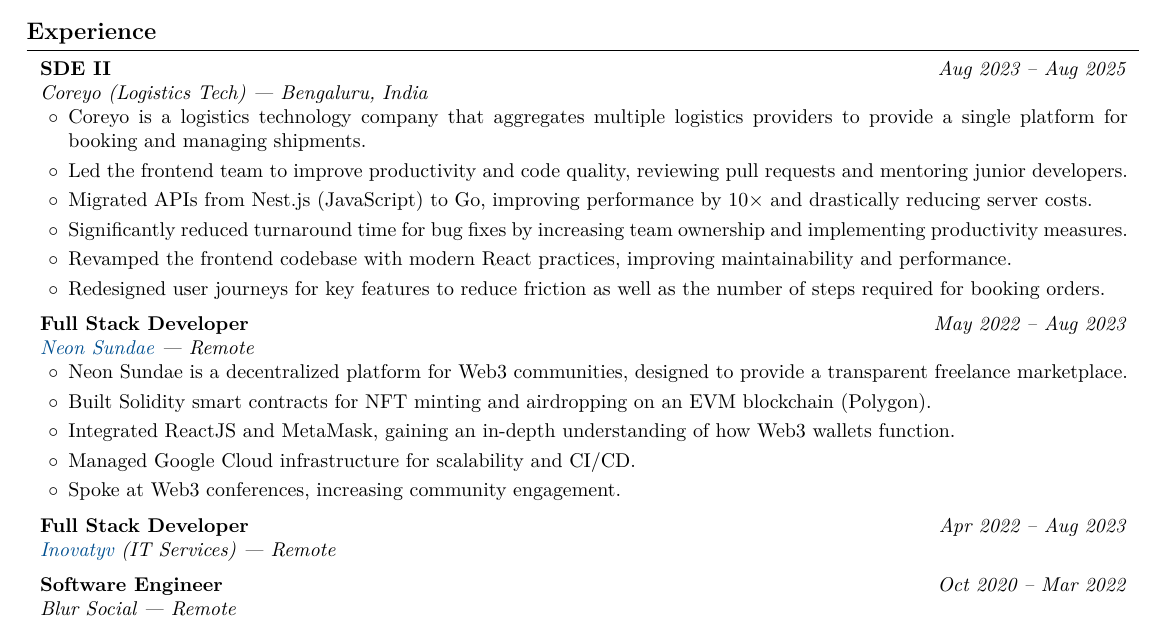
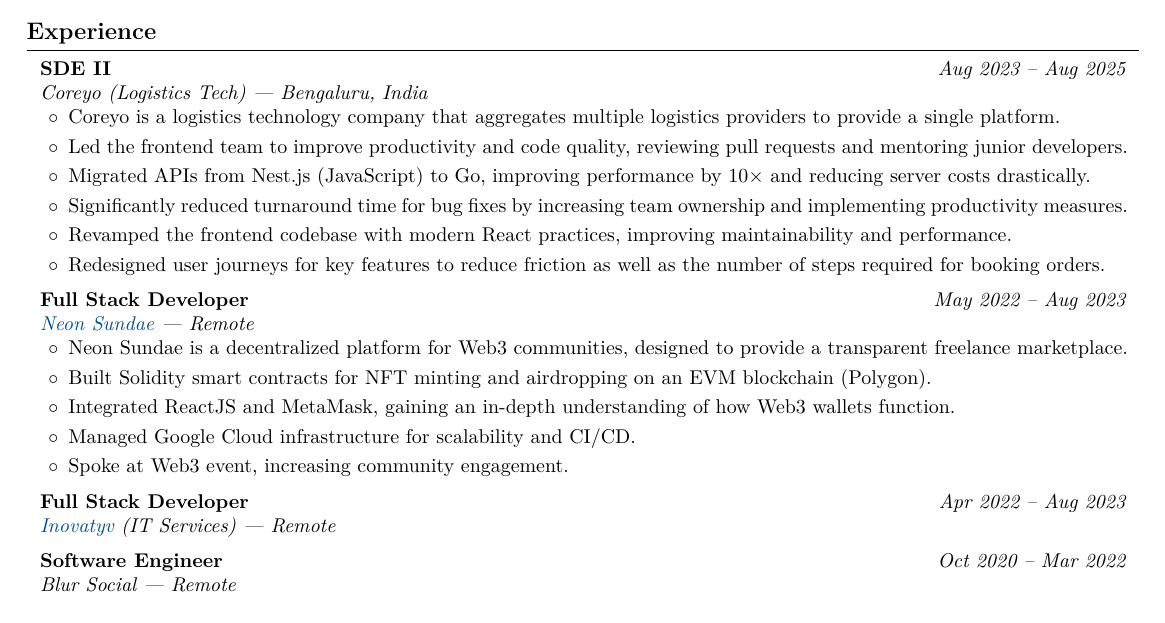
Before and after one commit to rhlc/resume, a LaTeX document (rahul_choudhary.tex): part of the page, cut so that both start at the same text. Compiled offline with pdfLaTeX.

Commit message:
fix: smaller sentence

```diff
--- a/rahul_choudhary.tex
+++ b/rahul_choudhary.tex
@@ -110,9 +110,9 @@
 \end{twocolentry}
 \begin{onecolentry}
 \begin{highlights}
-    \item Coreyo is a logistics technology company that aggregates multiple logistics providers to provide a single platform for booking and managing shipments.
+    \item Coreyo is a logistics technology company that aggregates multiple logistics providers to provide a single platform.
     \item Led the frontend team to improve productivity and code quality, reviewing pull requests and mentoring junior developers.
-    \item Migrated APIs from Nest.js (JavaScript) to Go, improving performance by 10× and drastically reducing server costs.
+    \item Migrated APIs from Nest.js (JavaScript) to Go, improving performance by 10× and reducing server costs drastically.
     \item Significantly reduced turnaround time for bug fixes by increasing team ownership and implementing productivity measures.
     \item Revamped the frontend codebase with modern React practices, improving maintainability and performance.
     \item Redesigned user journeys for key features to reduce friction as well as the number of steps required for booking orders.
@@ -123,7 +123,7 @@
 
 \begin{twocolentry}{\textit{May 2022 -- Aug 2023}}
     \textbf{Full Stack Developer} \\
-    \textit{\href{https://app.neonsundae.xyz/}{Neon Sundae} — Remote}
+    \textit{\href{https://app.neonsundae.xyz}{Neon Sundae} — Remote}
 \end{twocolentry}
 \begin{onecolentry}
 \begin{highlights}
@@ -131,7 +131,7 @@
     \item Built Solidity smart contracts for NFT minting and airdropping on an EVM blockchain (Polygon).
     \item Integrated ReactJS and MetaMask, gaining an in-depth understanding of how Web3 wallets function.
     \item Managed Google Cloud infrastructure for scalability and CI/CD.
-    \item Spoke at Web3 conferences, increasing community engagement.
+    \item Spoke at Web3 event, increasing community engagement.
 \end{highlights}
 \end{onecolentry}
 
@@ -139,7 +139,7 @@
 
 \begin{twocolentry}{\textit{Apr 2022 -- Aug 2023}}
     \textbf{Full Stack Developer} \\
-    \textit{\href{https://www.inovatyv.com/}{Inovatyv} (IT Services) — Remote}
+    \textit{\href{https://www.inovatyv.com}{Inovatyv} (IT Services) — Remote}
 \end{twocolentry}
 
 
```
